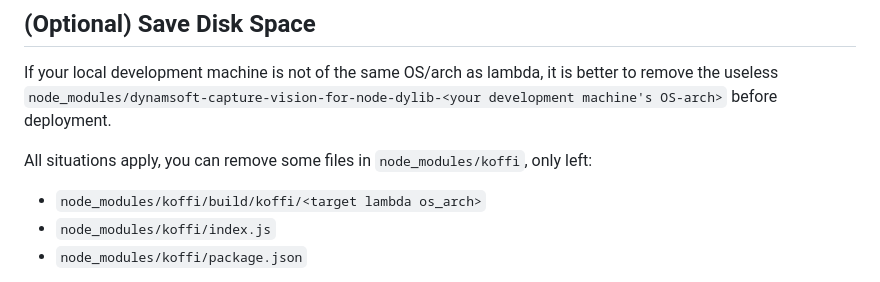
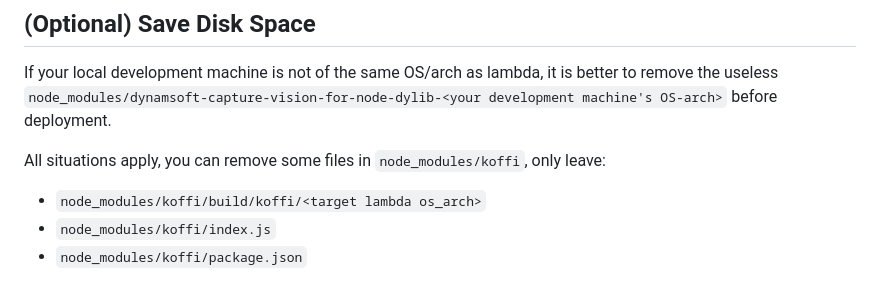
Before and after one commit to Dynamsoft/capture-vision-nodejs-samples, a Markdown page: lambda/README.md, the part around the change. GitHub-like rendering.

```diff
--- a/lambda/README.md
+++ b/lambda/README.md
@@ -63,7 +63,7 @@ We provide both `index.js` or `index.mjs`. You can choose one you like and delet
 
 If your local development machine is not of the same OS/arch as lambda, it is better to remove the useless `node_modules/dynamsoft-capture-vision-for-node-dylib-<your development machine's OS-arch>` before deployment.
 
-All situations apply, you can remove some files in `node_modules/koffi`, only left:
+All situations apply, you can remove some files in `node_modules/koffi`, only leave:
 * `node_modules/koffi/build/koffi/<target lambda os_arch>`
 * `node_modules/koffi/index.js`
 * `node_modules/koffi/package.json`
```
